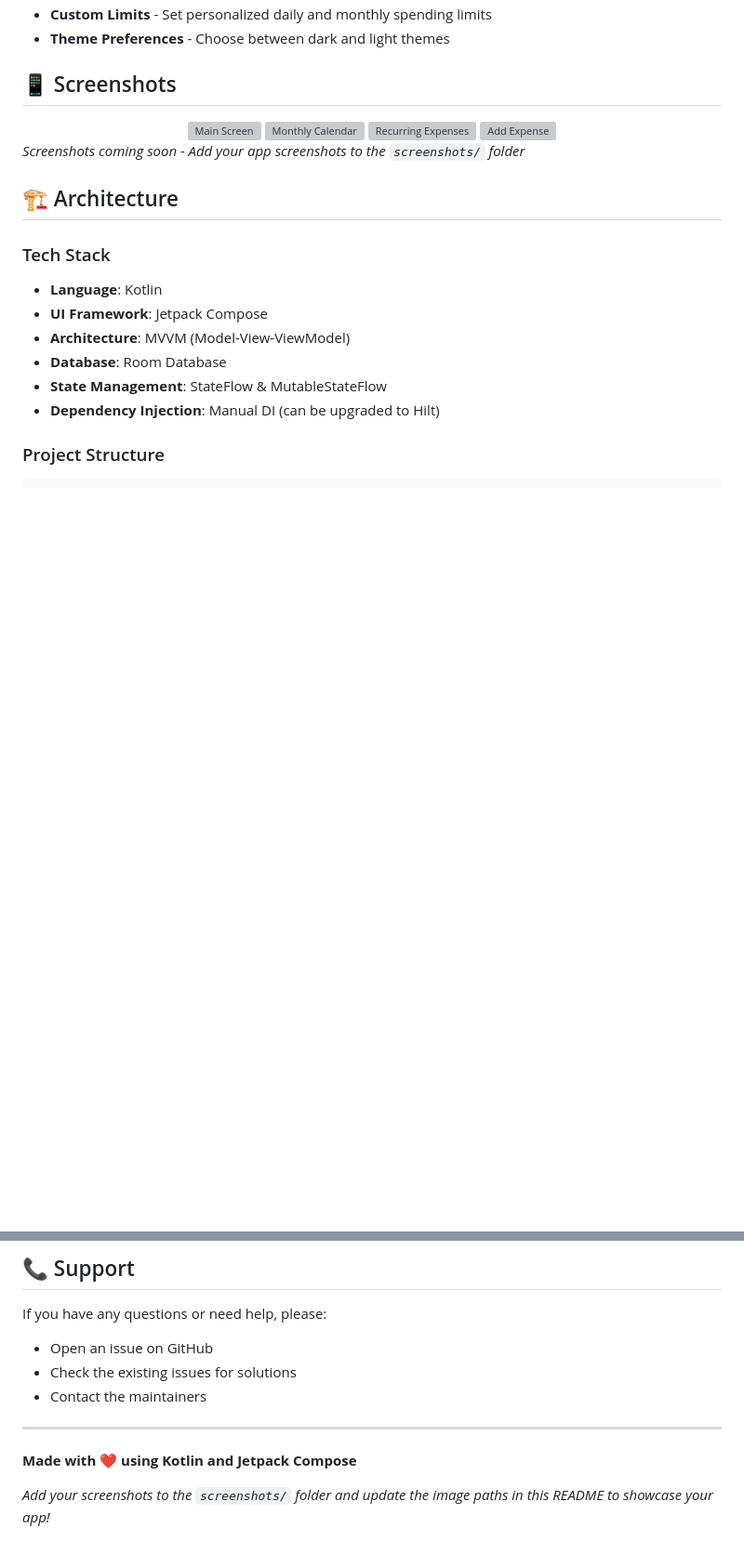
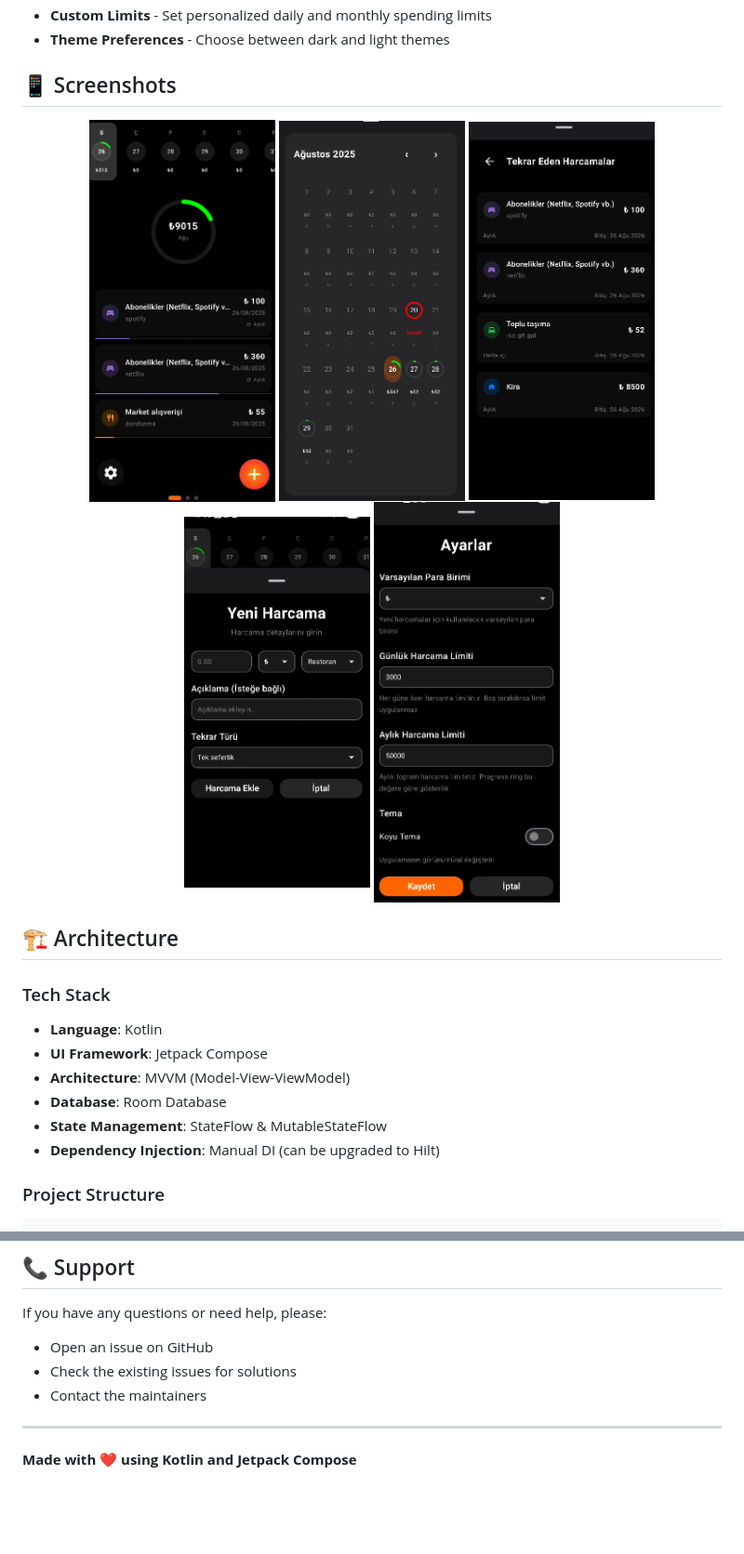
Before and after one commit to akinalpfdn/ExpenseTrackerKotlin, a Markdown page: README.md, 2 parts joined by grey strips. Shown at 93% size. Rendered like a GitHub page; blank space fills up the shorter version; grey boxes are pictures that could not be loaded.

```diff
--- a/README.md
+++ b/README.md
@@ -36,13 +36,14 @@ A modern, feature-rich expense tracking application built with **Kotlin** and **
 
 <!-- Add your screenshots here -->
 <div align="center">
-  <img src="screenshots/main_screen.png" alt="Main Screen" width="200"/>
-  <img src="screenshots/monthly_calendar.png" alt="Monthly Calendar" width="200"/>
-  <img src="screenshots/recurring_expenses.png" alt="Recurring Expenses" width="200"/>
-  <img src="screenshots/add_expense.png" alt="Add Expense" width="200"/>
+  <img src="screenshots/5.png" alt="Main Screen" width="200"/>
+  <img src="screenshots/3.png" alt="Monthly Calendar" width="200"/>
+  <img src="screenshots/1.png" alt="Recurring Expenses" width="200"/>
+  <img src="screenshots/4.png" alt="Add Expense" width="200"/>
+
+  <img src="screenshots/2.png" alt="Settings" width="200"/>
 </div>
 
-*Screenshots coming soon - Add your app screenshots to the `screenshots/` folder*
 
 ## 🏗️ Architecture
 
@@ -179,5 +180,3 @@ If you have any questions or need help, please:
 ---
 
 **Made with ❤️ using Kotlin and Jetpack Compose**
-
-*Add your screenshots to the `screenshots/` folder and update the image paths in this README to showcase your app!*
```
